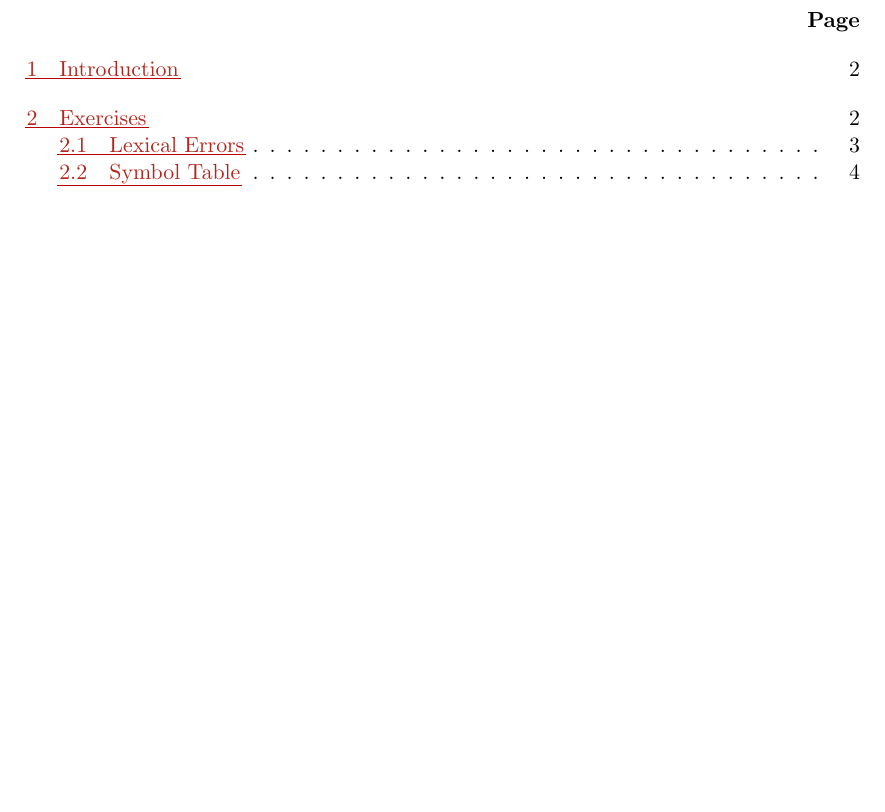
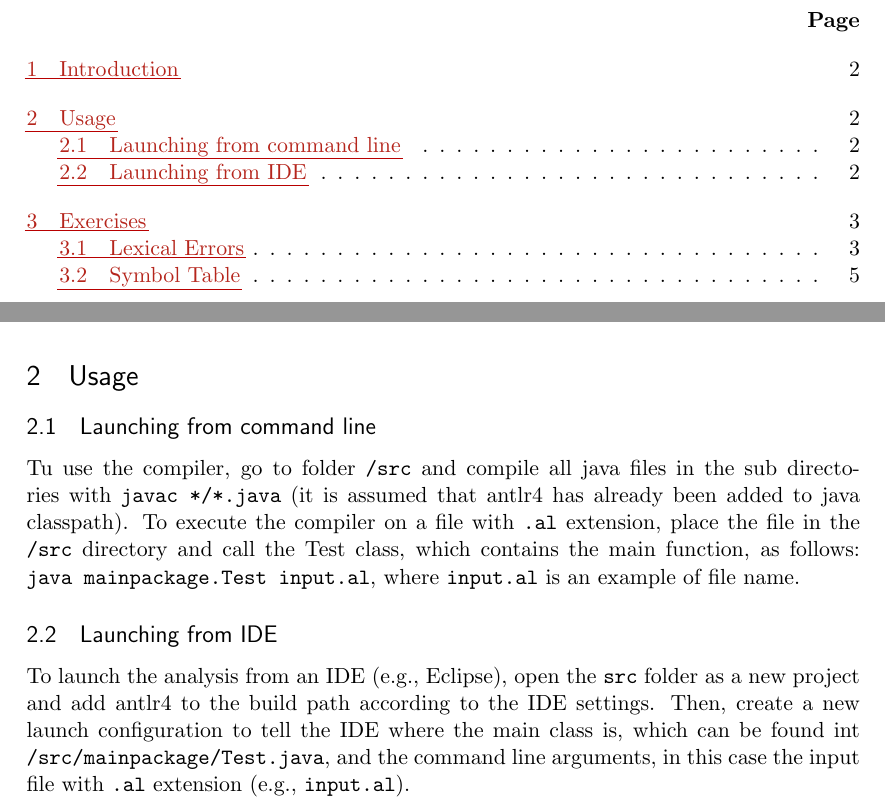
Before and after one commit to gspina140/AssetLan, a LaTeX document (report/projectReport.tex): part of page 2 of 7 before the commit and two parts of pages 2 and 3 of 8 after it, the two joined at a grey line, cut so that both start at the same text, the shorter picture padded with empty space. Compiled offline with pdfLaTeX.

Commit message:
Fixed page numbering and added usage section to report

```diff
--- a/report/projectReport.tex
+++ b/report/projectReport.tex
@@ -168,6 +164,16 @@ The value of an \emph{asset} can \textbf{only} be moved using the two aforementi
 \item \textbf{Transfer operation} (\verb|transfer x|): this operation transfers the value of the asset \verb|x| to the caller of the function, then its value is set to 0.
 \end{itemize}
 
+\section{Usage}
+
+\subsection{Launching from command line}
+
+Tu use the compiler, go to folder \verb|/src| and compile all java files in the sub directories with \verb|javac */*.java| (it is assumed that antlr4 has already been added to java classpath).
+To execute the compiler on a file with \verb|.al| extension, place the file in the \verb|/src| directory and call the Test class, which contains the main function, as follows: \verb|java mainpackage.Test input.al|, where \verb|input.al| is an example of file name.
+
+\subsection{Launching from IDE}
+To launch the analysis from an IDE (e.g., Eclipse), open the \verb|src| folder as a new project and add antlr4 to the build path according to the IDE settings. Then, create a new launch configuration to tell the IDE where the main class is, which can be found int \verb|/src/mainpackage/Test.java|, and the command line arguments, in this case the input file with \verb|.al| extension (e.g., \verb|input.al|).
+
 \section{Exercises}
 \label{sec:exercices}
 The following exercises were used as guidelines/objectives for the design of the compiler:
```
Also changed, not shown: report/projectReport.tex (14 more changed lines).
